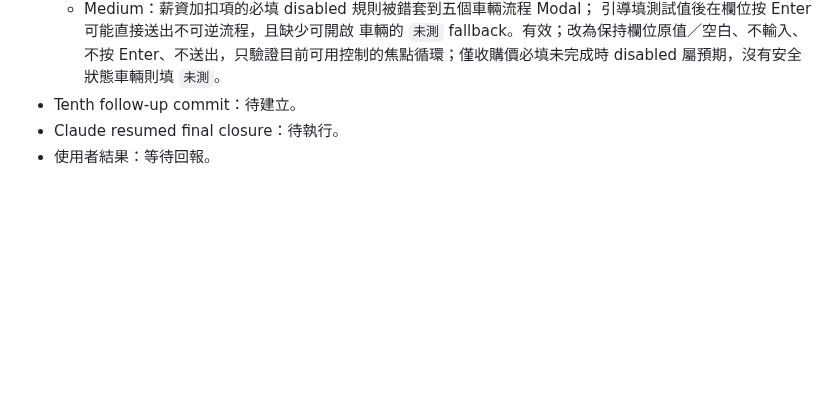
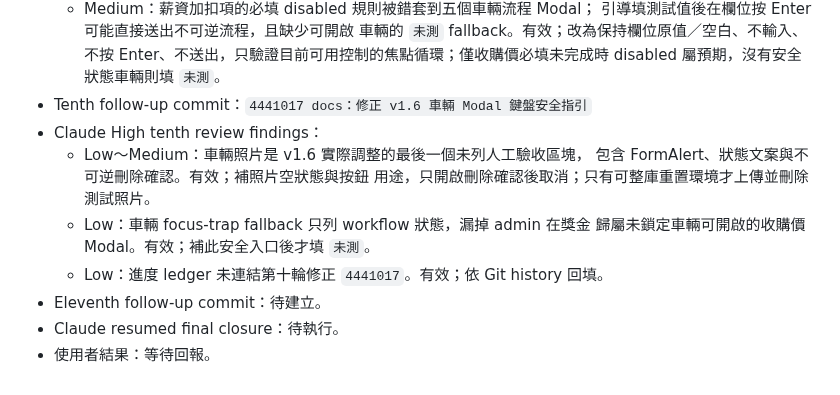
Before and after one commit to ericzhan0819/ERPV2, a Markdown page: docs/v1.6-progress.md, the part around the change. Drawn GitHub-style; blank space fills up the shorter version.

Commit message:
docs：補齊 v1.6 車輛照片 Smoke 項目

```diff
--- a/docs/v1.6-progress.md
+++ b/docs/v1.6-progress.md
@@ -964,6 +964,14 @@ git diff --check
     車輛的 `未測` fallback。有效；改為保持欄位原值／空白、不輸入、不按
     Enter、不送出，只驗證目前可用控制的焦點循環；僅收購價必填未完成時
     disabled 屬預期，沒有安全狀態車輛則填 `未測`。
-- Tenth follow-up commit：待建立。
+- Tenth follow-up commit：`4441017 docs：修正 v1.6 車輛 Modal 鍵盤安全指引`
+- Claude High tenth review findings：
+  - Low～Medium：車輛照片是 v1.6 實際調整的最後一個未列人工驗收區塊，
+    包含 FormAlert、狀態文案與不可逆刪除確認。有效；補照片空狀態與按鈕
+    用途，只開啟刪除確認後取消；只有可整庫重置環境才上傳並刪除測試照片。
+  - Low：車輛 focus-trap fallback 只列 workflow 狀態，漏掉 admin 在獎金
+    歸屬未鎖定車輛可開啟的收購價 Modal。有效；補此安全入口後才填 `未測`。
+  - Low：進度 ledger 未連結第十輪修正 `4441017`。有效；依 Git history 回填。
+- Eleventh follow-up commit：待建立。
 - Claude resumed final closure：待執行。
 - 使用者結果：等待回報。
```
Also changed, not shown: docs/v1.6-manual-smoke-checklist.md (+5 -1 lines).
